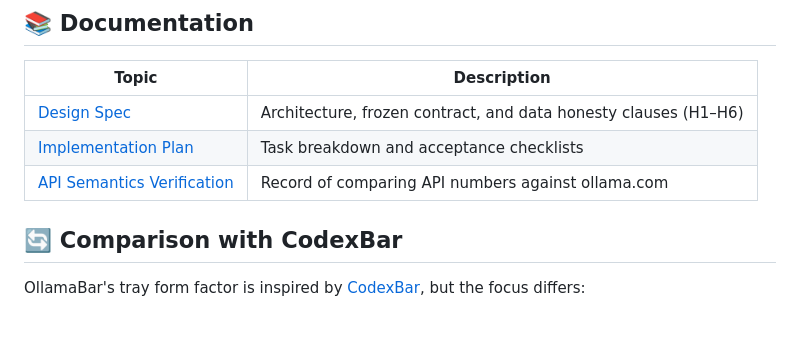
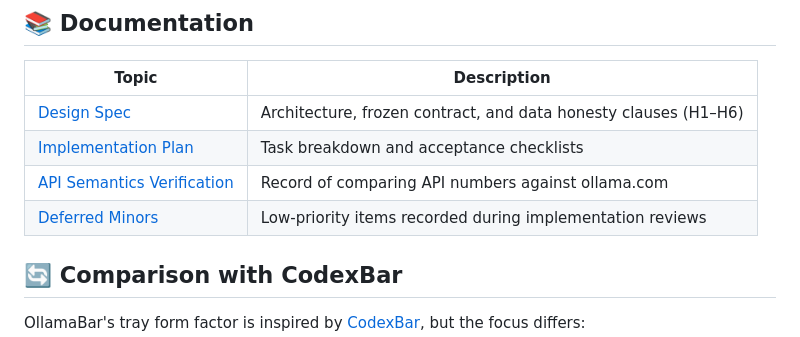
Before and after one commit to zaynzhu/ollamabar, a Markdown page: README_EN.md, the part around the change. Rendered like a GitHub page.

```diff
--- a/README_EN.md
+++ b/README_EN.md
@@ -107,6 +107,7 @@ Use the **Add key** form at the bottom of the window: enter an alias (e.g. "work
 | [Design Spec](docs/superpowers/specs/2026-09-15-ollamabar-design.md) | Architecture, frozen contract, and data honesty clauses (H1–H6) |
 | [Implementation Plan](docs/superpowers/plans/2026-09-15-ollamabar.md) | Task breakdown and acceptance checklists |
 | [API Semantics Verification](docs/verify-usage.md) | Record of comparing API numbers against ollama.com |
+| [Deferred Minors](docs/deferred-minors.md) | Low-priority items recorded during implementation reviews |
 
 ## 🔄 Comparison with CodexBar
 
```
Also changed, not shown: README.md (+1 -0 lines), docs/deferred-minors.md (added, +37 -0 lines).
